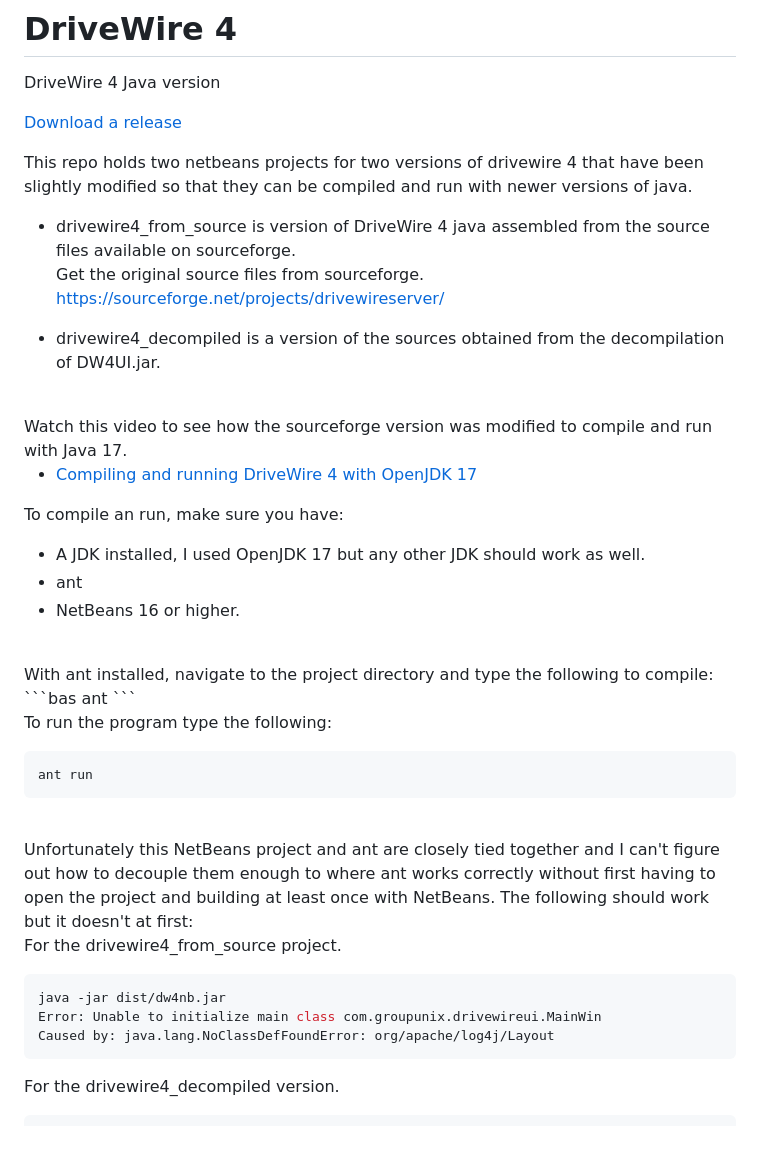
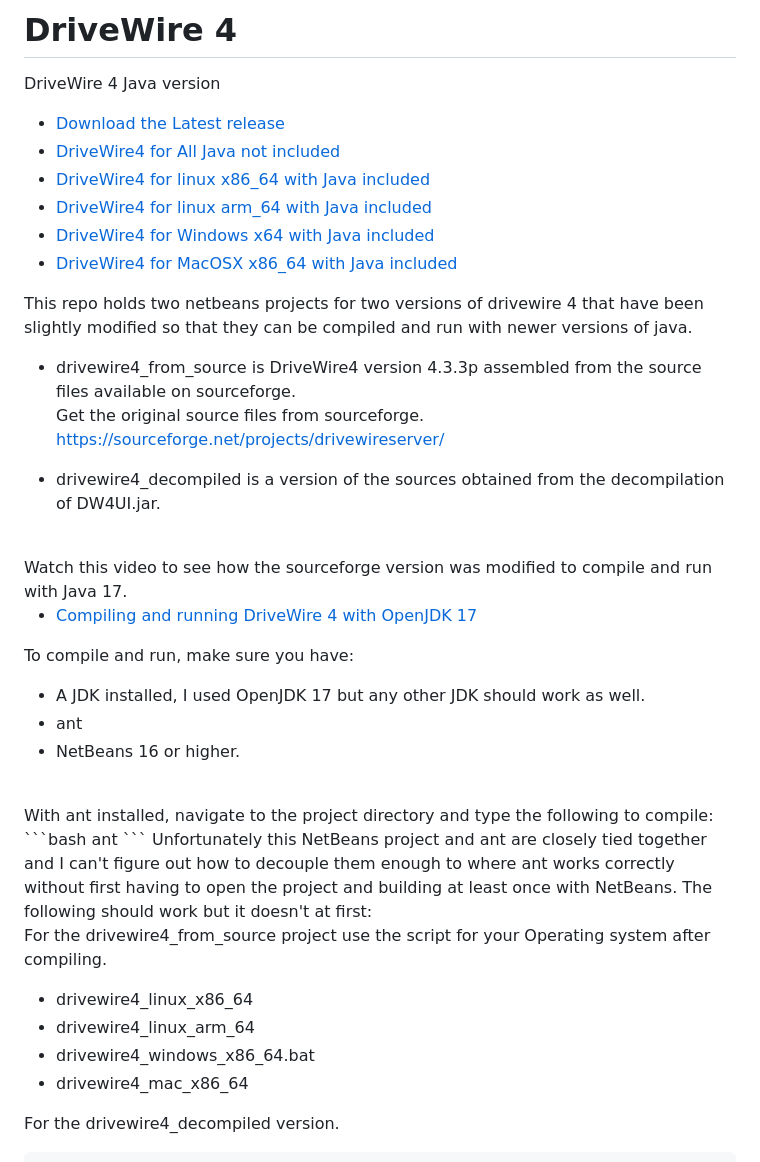
Before and after one commit to qbancoffee/drivewire4, a Markdown page: README.md, the part around one of its changes. GitHub-like rendering.

````diff
--- a/README.md
+++ b/README.md
@@ -1,13 +1,18 @@
 # DriveWire 4
 DriveWire 4 Java version
 
-[Download a release](https://github.com/qbancoffee/drivewire4/releases)
+- [Download the Latest release](https://github.com/qbancoffee/drivewire4/releases/latest)
+- [DriveWire4 for All  Java not included](https://github.com/qbancoffee/drivewire4/releases/tag/4.3.3p)
+- [DriveWire4 for linux x86_64 with Java included](https://github.com/qbancoffee/drivewire4/releases/tag/4.3.3p_linux_x86_64)
+- [DriveWire4 for linux arm_64 with Java included](https://github.com/qbancoffee/drivewire4/releases/tag/4.3.3p_linux_arm_64)
+- [DriveWire4 for Windows x64 with Java included](https://github.com/qbancoffee/drivewire4/releases/tag/4.3.3p_Windowsx64)
+- [DriveWire4 for MacOSX x86_64 with Java included](https://github.com/qbancoffee/drivewire4/releases/tag/4.3.3p_MacOSX)
 
 
 
 This repo holds two netbeans projects for two versions of drivewire 4 that have been slightly modified so that they can be compiled and run with newer versions of java.
 
-- drivewire4_from_source is version of DriveWire 4 java assembled from the source files available on sourceforge.<br>
+- drivewire4_from_source is DriveWire4 version 4.3.3p assembled from the source files available on sourceforge.<br>
 Get the original source files from sourceforge.
 https://sourceforge.net/projects/drivewireserver/<br>
 
@@ -18,30 +23,25 @@ Watch this video to see how the sourceforge version was modified to compile and
 - [Compiling and running DriveWire 4 with OpenJDK 17](https://youtu.be/7fjNQZ2uRJI)
 
 
-To compile an run, make sure you have:
+To compile and run, make sure you have:
 - A JDK installed, I used OpenJDK 17 but any other JDK should work as well.
 - ant
 - NetBeans 16 or higher.
 <br>
 With ant installed, navigate to the project directory and type the following to compile:
-```bas
+```bash
 ant
 ```
-
-To run the program type the following:
-
-```bash
-ant run
-```
-<br>
 Unfortunately this NetBeans project and ant are closely tied together and I can't figure out how to decouple them enough to where ant works correctly without first having to open the project and building at least once with NetBeans. The following should work but it doesn't at first:
 
-For the drivewire4_from_source project.
-```bash
-java -jar dist/dw4nb.jar
-Error: Unable to initialize main class com.groupunix.drivewireui.MainWin
-Caused by: java.lang.NoClassDefFoundError: org/apache/log4j/Layout
-```
+For the drivewire4_from_source project use the script for your Operating system after compiling.
+
+- drivewire4_linux_x86_64
+- drivewire4_linux_arm_64
+- drivewire4_windows_x86_64.bat
+- drivewire4_mac_x86_64
+
+
 For the drivewire4_decompiled version.
 ```bash
 java -jar dist/drivewire_decompiled.jar
````
Also changed, not shown: other parts of README.md (+3 -0 lines).
